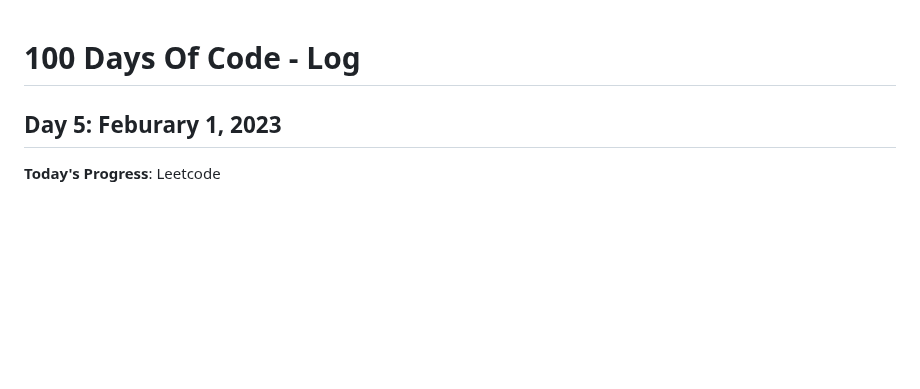
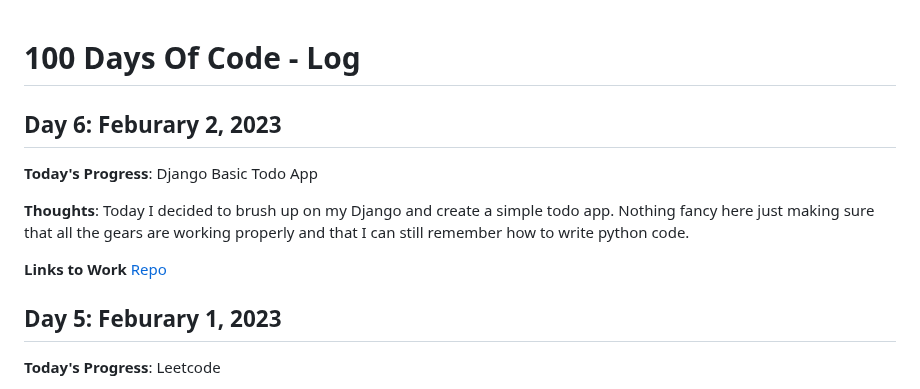
Before and after one commit to kcanamar/code-every-day, a Markdown page: log2.md, the part around the change. GitHub-like rendering; blank space fills up the shorter version.

Commit message:
day6 100daysofcode reboot

```diff
--- a/log2.md
+++ b/log2.md
@@ -1,4 +1,12 @@
 # 100 Days Of Code - Log
+
+## Day 6: Feburary 2, 2023
+
+**Today's Progress**: Django Basic Todo App
+
+**Thoughts**: Today I decided to brush up on my Django and create a simple todo app. Nothing fancy here just making sure that all the gears are working properly and that I can still remember how to write python code.
+
+**Links to Work** [Repo](https://github.com/kcanamar/basic-django-todo)
 
 ## Day 5: Feburary 1, 2023
 
```
